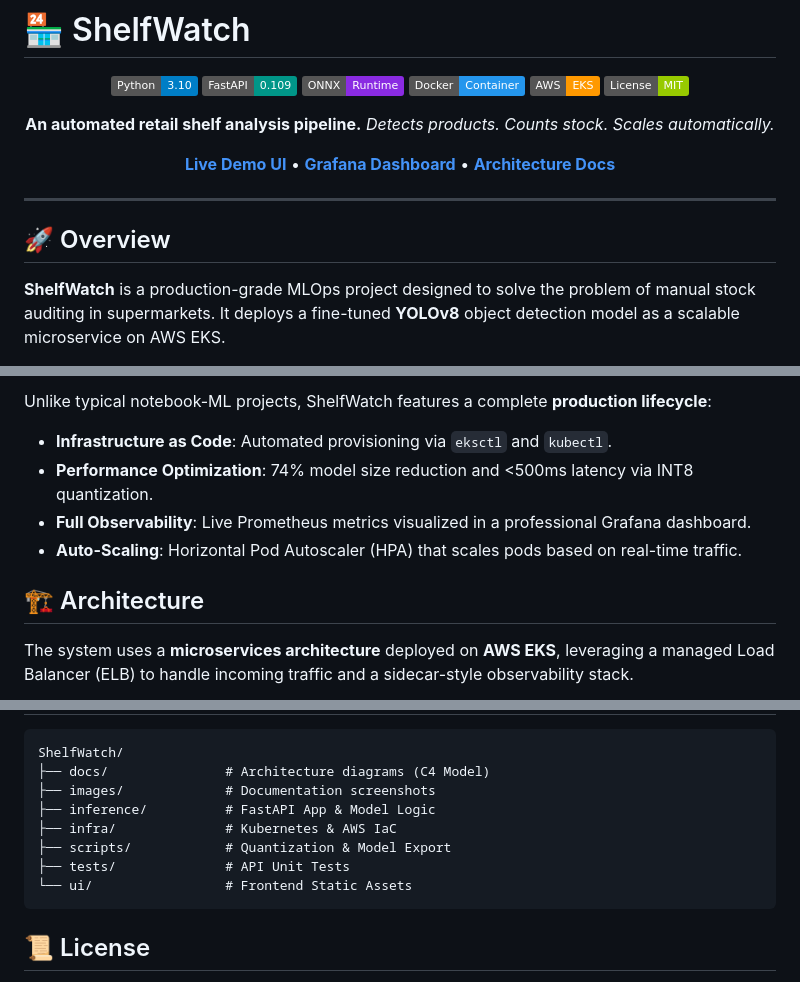
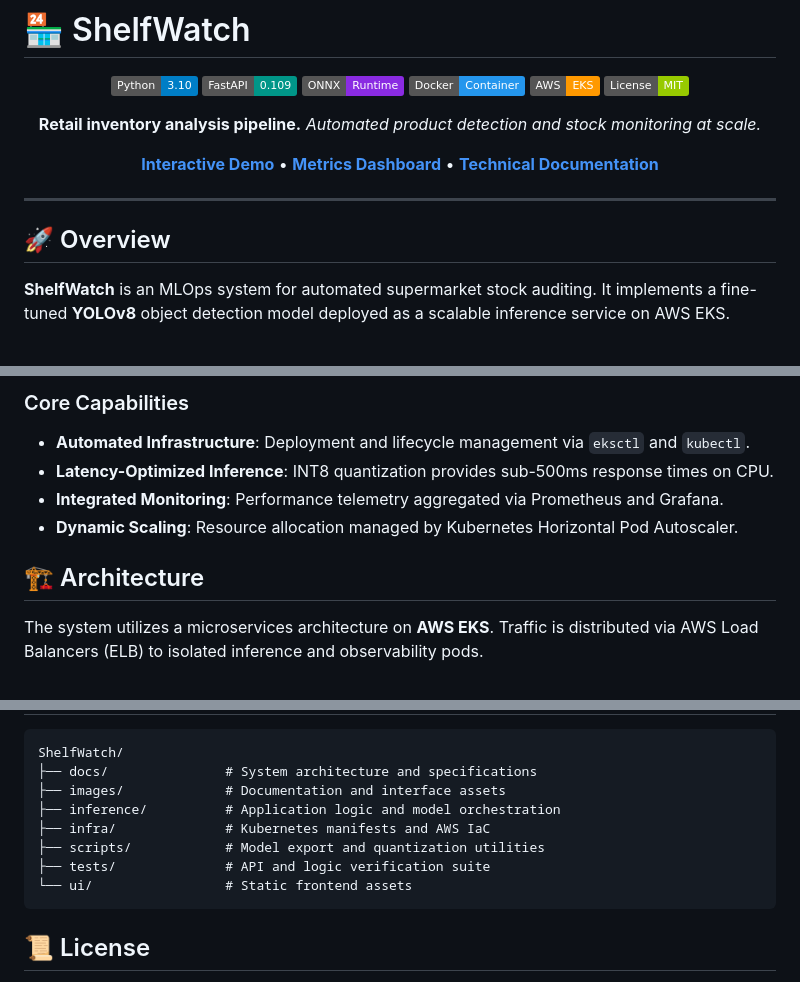
Before and after one commit to NFRohan/ShelfWatch, a Markdown page: README.md, 3 parts joined by grey strips. Rendered like a GitHub page; badges without logos.

````diff
--- a/README.md
+++ b/README.md
@@ -9,10 +9,10 @@
 ![Kubernetes](https://img.shields.io/badge/AWS-EKS-FF9900?logo=kubernetes&logoColor=white)
 ![License](https://img.shields.io/badge/License-MIT-green)
 
-**An automated retail shelf analysis pipeline.**
-*Detects products. Counts stock. Scales automatically.*
+**Retail inventory analysis pipeline.**
+*Automated product detection and stock monitoring at scale.*
 
-[**Live Demo UI**](http://a86b4f4c852b64526ae8c22a8b715100-2106448101.us-east-1.elb.amazonaws.com) • [**Grafana Dashboard**](http://aa7f24b6fcb1840baa60271925a86de9-1362079785.us-east-1.elb.amazonaws.com) • [**Architecture Docs**](docs/architecture.md)
+[**Interactive Demo**](http://a86b4f4c852b64526ae8c22a8b715100-2106448101.us-east-1.elb.amazonaws.com) • [**Metrics Dashboard**](http://aa7f24b6fcb1840baa60271925a86de9-1362079785.us-east-1.elb.amazonaws.com) • [**Technical Documentation**](docs/architecture.md)
 
 </div>
 
@@ -20,5 +20,5 @@
 
 ## 🚀 Overview
 
-**ShelfWatch** is a production-grade MLOps project designed to solve the problem of manual stock auditing in supermarkets. It deploys a fine-tuned **YOLOv8** object detection model as a scalable microservice on AWS EKS.
+**ShelfWatch** is an MLOps system for automated supermarket stock auditing. It implements a fine-tuned **YOLOv8** object detection model deployed as a scalable inference service on AWS EKS.
 
@@ -26,13 +26,13 @@
 
-Unlike typical notebook-ML projects, ShelfWatch features a complete **production lifecycle**:
-*   **Infrastructure as Code**: Automated provisioning via `eksctl` and `kubectl`.
-*   **Performance Optimization**: 74% model size reduction and <500ms latency via INT8 quantization.
-*   **Full Observability**: Live Prometheus metrics visualized in a professional Grafana dashboard.
-*   **Auto-Scaling**: Horizontal Pod Autoscaler (HPA) that scales pods based on real-time traffic.
+### Core Capabilities
+*   **Automated Infrastructure**: Deployment and lifecycle management via `eksctl` and `kubectl`.
+*   **Latency-Optimized Inference**: INT8 quantization provides sub-500ms response times on CPU.
+*   **Integrated Monitoring**: Performance telemetry aggregated via Prometheus and Grafana.
+*   **Dynamic Scaling**: Resource allocation managed by Kubernetes Horizontal Pod Autoscaler.
 
 ## 🏗️ Architecture
 
-The system uses a **microservices architecture** deployed on **AWS EKS**, leveraging a managed Load Balancer (ELB) to handle incoming traffic and a sidecar-style observability stack.
+The system utilizes a microservices architecture on **AWS EKS**. Traffic is distributed via AWS Load Balancers (ELB) to isolated inference and observability pods.
 
 ```mermaid
 graph TD
@@ -109,13 +109,13 @@ python scripts/demo_predict.py scripts/shelf.jpg
 
 ```
 ShelfWatch/
-├── docs/               # Architecture diagrams (C4 Model)
-├── images/             # Documentation screenshots
-├── inference/          # FastAPI App & Model Logic
-├── infra/              # Kubernetes & AWS IaC
-├── scripts/            # Quantization & Model Export
-├── tests/              # API Unit Tests
-└── ui/                 # Frontend Static Assets
+├── docs/               # System architecture and specifications
+├── images/             # Documentation and interface assets
+├── inference/          # Application logic and model orchestration
+├── infra/              # Kubernetes manifests and AWS IaC
+├── scripts/            # Model export and quantization utilities
+├── tests/              # API and logic verification suite
+└── ui/                 # Static frontend assets
 ```
 
 ## 📜 License
````
Also changed, not shown: other parts of README.md (+27 -27 lines).
